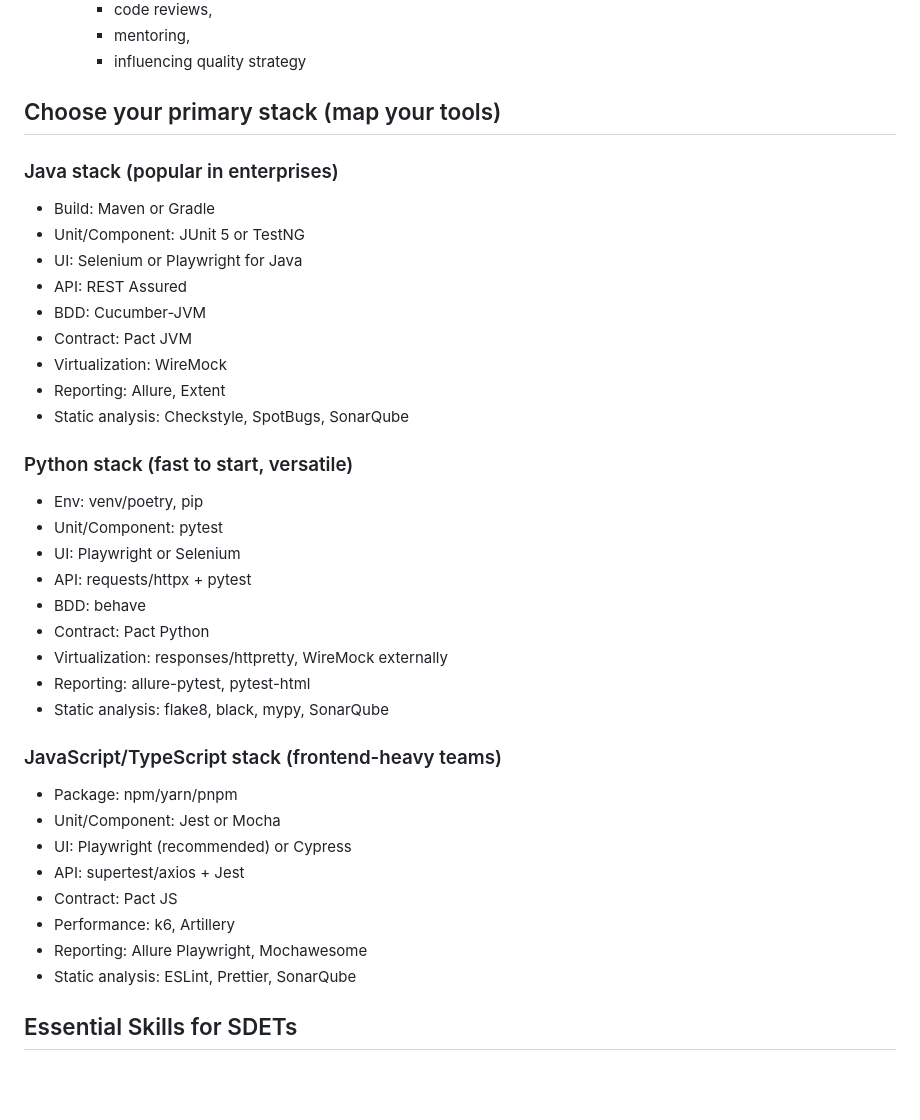
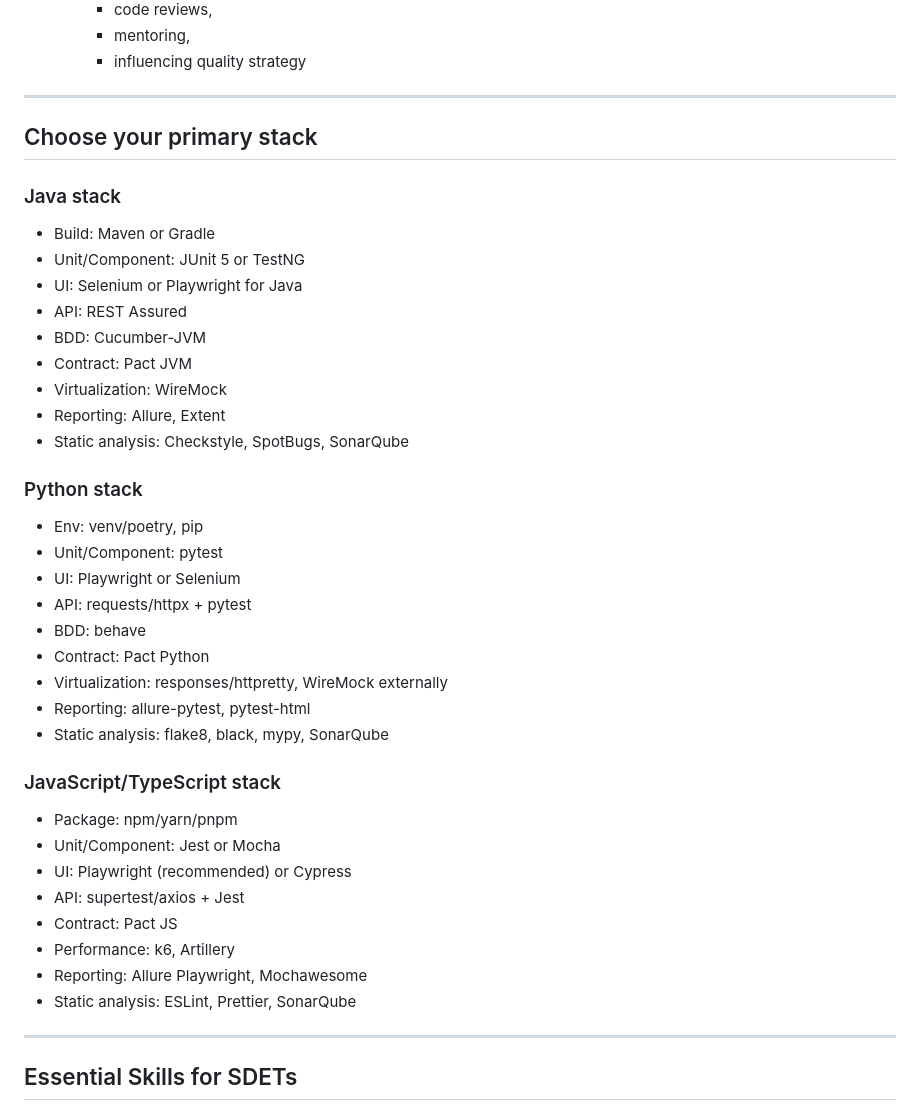
Before and after one commit to kkr313/SDET_Journey, a Markdown page: assets/data/getting-started.md, the part around the change printed below. Rendered like a GitHub page; blank space fills up the shorter version.

Commit message:
modified

```diff
--- a/assets/data/getting-started.md
+++ b/assets/data/getting-started.md
@@ -92,9 +94,11 @@ APIs, gateways, message queues (Kafka/RabbitMQ), contracts (Pact), service virtu
       - mentoring,
       - influencing quality strategy
 
-## Choose your primary stack (map your tools)
+---
 
-### Java stack (popular in enterprises)
+## Choose your primary stack
+
+### Java stack
 
 - Build: Maven or Gradle
 - Unit/Component: JUnit 5 or TestNG
@@ -106,7 +110,7 @@ APIs, gateways, message queues (Kafka/RabbitMQ), contracts (Pact), service virtu
 - Reporting: Allure, Extent
 - Static analysis: Checkstyle, SpotBugs, SonarQube
 
-### Python stack (fast to start, versatile)
+### Python stack
 
 - Env: venv/poetry, pip
 - Unit/Component: pytest
@@ -118,7 +122,7 @@ APIs, gateways, message queues (Kafka/RabbitMQ), contracts (Pact), service virtu
 - Reporting: allure-pytest, pytest-html
 - Static analysis: flake8, black, mypy, SonarQube
 
-### JavaScript/TypeScript stack (frontend-heavy teams)
+### JavaScript/TypeScript stack
 
 - Package: npm/yarn/pnpm
 - Unit/Component: Jest or Mocha
@@ -128,6 +132,8 @@ APIs, gateways, message queues (Kafka/RabbitMQ), contracts (Pact), service virtu
 - Performance: k6, Artillery
 - Reporting: Allure Playwright, Mochawesome
 - Static analysis: ESLint, Prettier, SonarQube
+
+---
 
 ## Essential Skills for SDETs
 
```
Also changed, not shown: other parts of assets/data/getting-started.md (+2 -0 lines).
